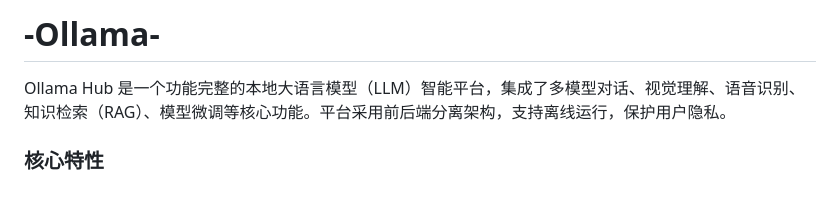
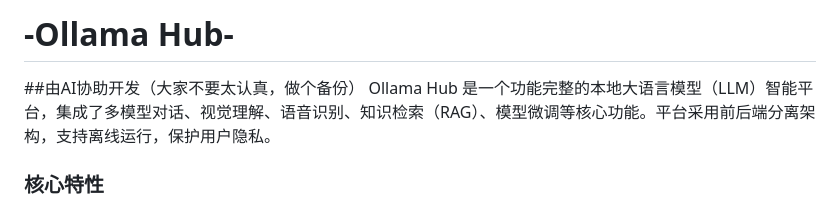
Before and after one commit to Explorewu/-Ollama-, a Markdown page: README.md, the part around the change. Drawn GitHub-style.

Commit message:
Revise README title and add subtitle
Updated the title and added a subtitle in Chinese.

```diff
--- a/README.md
+++ b/README.md
@@ -1,4 +1,5 @@
-# -Ollama-
+# -Ollama Hub-
+##由AI协助开发（大家不要太认真，做个备份）
 Ollama Hub 是一个功能完整的本地大语言模型（LLM）智能平台，集成了多模型对话、视觉理解、语音识别、知识检索（RAG）、模型微调等核心功能。平台采用前后端分离架构，支持离线运行，保护用户隐私。
 ### 核心特性
 
```
